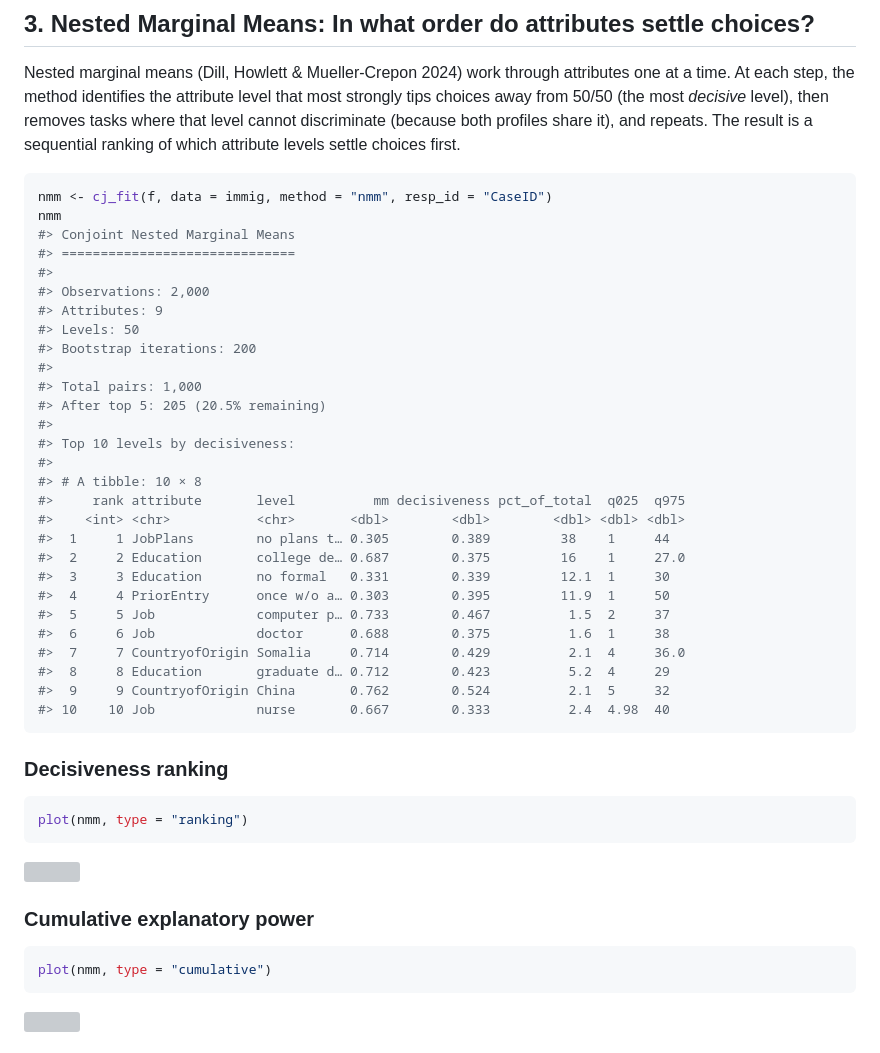
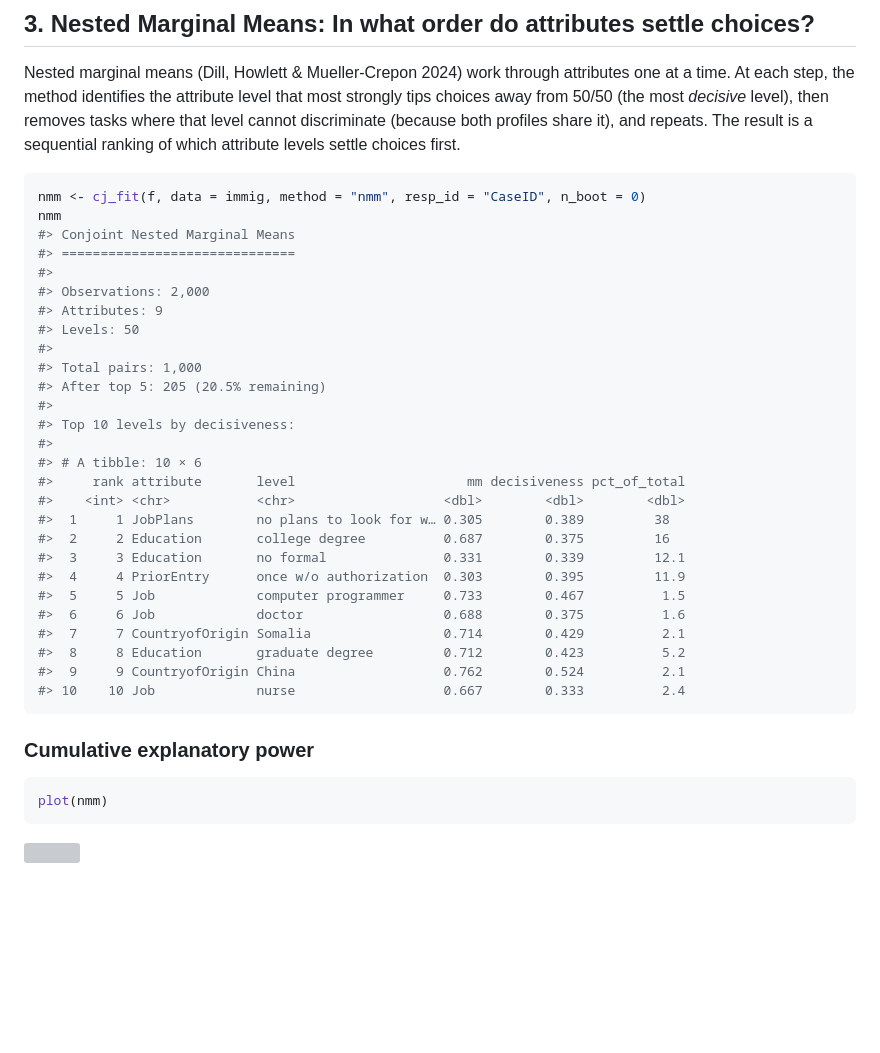
Before and after one commit to dkarpa/cjdiag, a Markdown page: articles/introduction.md, the part around the change. Rendered like a GitHub page; blank space fills up the shorter version; grey boxes are pictures that could not be loaded.

````diff
--- a/articles/introduction.md
+++ b/articles/introduction.md
@@ -193,7 +193,7 @@ discriminate (because both profiles share it), and repeats. The result
 is a sequential ranking of which attribute levels settle choices first.
 
 ``` r
-nmm <- cj_fit(f, data = immig, method = "nmm", resp_id = "CaseID")
+nmm <- cj_fit(f, data = immig, method = "nmm", resp_id = "CaseID", n_boot = 0)
 nmm
 #> Conjoint Nested Marginal Means
 #> ==============================
@@ -201,40 +201,31 @@ nmm
 #> Observations: 2,000
 #> Attributes: 9
 #> Levels: 50
-#> Bootstrap iterations: 200
 #>
 #> Total pairs: 1,000
 #> After top 5: 205 (20.5% remaining)
 #>
 #> Top 10 levels by decisiveness:
 #>
-#> # A tibble: 10 × 8
-#>     rank attribute       level          mm decisiveness pct_of_total  q025  q975
-#>    <int> <chr>           <chr>       <dbl>        <dbl>        <dbl> <dbl> <dbl>
-#>  1     1 JobPlans        no plans t… 0.305        0.389         38    1     44
-#>  2     2 Education       college de… 0.687        0.375         16    1     27.0
-#>  3     3 Education       no formal   0.331        0.339         12.1  1     30
-#>  4     4 PriorEntry      once w/o a… 0.303        0.395         11.9  1     50
-#>  5     5 Job             computer p… 0.733        0.467          1.5  2     37
-#>  6     6 Job             doctor      0.688        0.375          1.6  1     38
-#>  7     7 CountryofOrigin Somalia     0.714        0.429          2.1  4     36.0
-#>  8     8 Education       graduate d… 0.712        0.423          5.2  4     29
-#>  9     9 CountryofOrigin China       0.762        0.524          2.1  5     32
-#> 10    10 Job             nurse       0.667        0.333          2.4  4.98  40
+#> # A tibble: 10 × 6
+#>     rank attribute       level                      mm decisiveness pct_of_total
+#>    <int> <chr>           <chr>                   <dbl>        <dbl>        <dbl>
+#>  1     1 JobPlans        no plans to look for w… 0.305        0.389         38
+#>  2     2 Education       college degree          0.687        0.375         16
+#>  3     3 Education       no formal               0.331        0.339         12.1
+#>  4     4 PriorEntry      once w/o authorization  0.303        0.395         11.9
+#>  5     5 Job             computer programmer     0.733        0.467          1.5
+#>  6     6 Job             doctor                  0.688        0.375          1.6
+#>  7     7 CountryofOrigin Somalia                 0.714        0.429          2.1
+#>  8     8 Education       graduate degree         0.712        0.423          5.2
+#>  9     9 CountryofOrigin China                   0.762        0.524          2.1
+#> 10    10 Job             nurse                   0.667        0.333          2.4
 ```
-
-### Decisiveness ranking
-
-``` r
-plot(nmm, type = "ranking")
-```
-
-![](introduction_files/figure-html/nmm-ranking-1.png)
 
 ### Cumulative explanatory power
 
 ``` r
-plot(nmm, type = "cumulative")
+plot(nmm)
 ```
 
 ![](introduction_files/figure-html/nmm-cumulative-1.png)
````
Also changed, not shown: index.md (+3 -8 lines), reference/plot.cjdiag_nmm.md (+1 -8 lines), reference/figures/README-nmm-1.png, reference/plot.cjdiag_tree-1.png, 7 other files.
